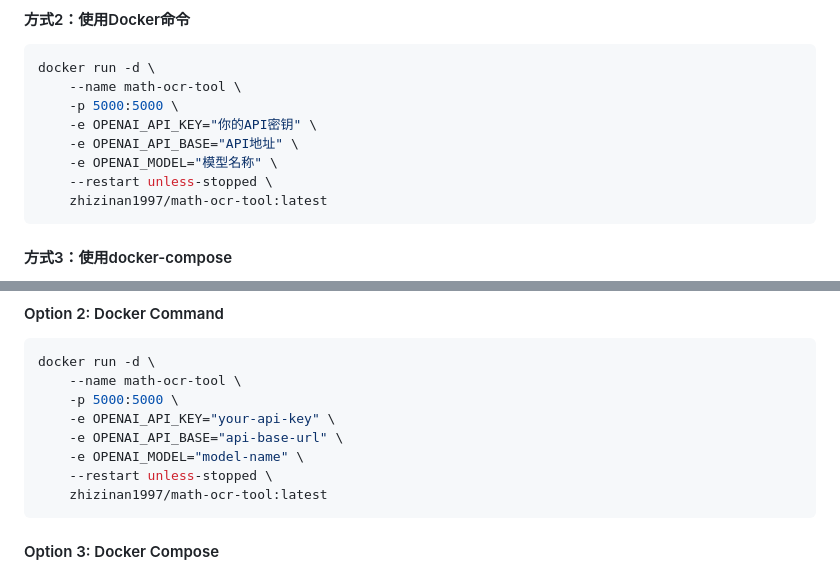
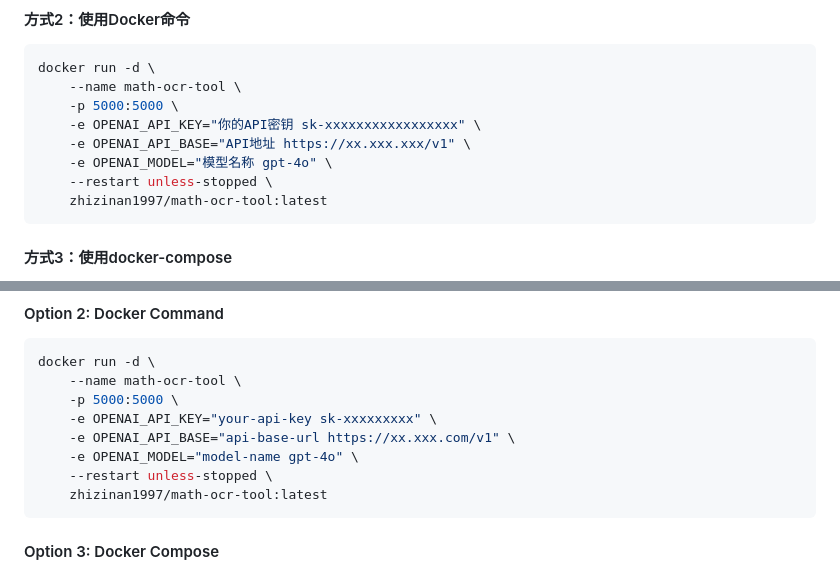
Before and after one commit to zhizinan1997/math-ocr-tool, a Markdown page: README.md, 2 parts joined by grey strips. Rendered like a GitHub page.

````diff
--- a/README.md
+++ b/README.md
@@ -41,9 +41,9 @@ curl -fsSL https://raw.githubusercontent.com/zhizinan1997/math-ocr-tool/main/dep
 docker run -d \
     --name math-ocr-tool \
     -p 5000:5000 \
-    -e OPENAI_API_KEY="你的API密钥" \
-    -e OPENAI_API_BASE="API地址" \
-    -e OPENAI_MODEL="模型名称" \
+    -e OPENAI_API_KEY="你的API密钥 sk-xxxxxxxxxxxxxxxxx" \
+    -e OPENAI_API_BASE="API地址 https://xx.xxx.xxx/v1" \
+    -e OPENAI_MODEL="模型名称 gpt-4o" \
     --restart unless-stopped \
     zhizinan1997/math-ocr-tool:latest
 ```
@@ -224,9 +224,9 @@ curl -fsSL https://raw.githubusercontent.com/zhizinan1997/math-ocr-tool/main/dep
 docker run -d \
     --name math-ocr-tool \
     -p 5000:5000 \
-    -e OPENAI_API_KEY="your-api-key" \
-    -e OPENAI_API_BASE="api-base-url" \
-    -e OPENAI_MODEL="model-name" \
+    -e OPENAI_API_KEY="your-api-key sk-xxxxxxxxx" \
+    -e OPENAI_API_BASE="api-base-url https://xx.xxx.com/v1" \
+    -e OPENAI_MODEL="model-name gpt-4o" \
     --restart unless-stopped \
     zhizinan1997/math-ocr-tool:latest
 ```
````
